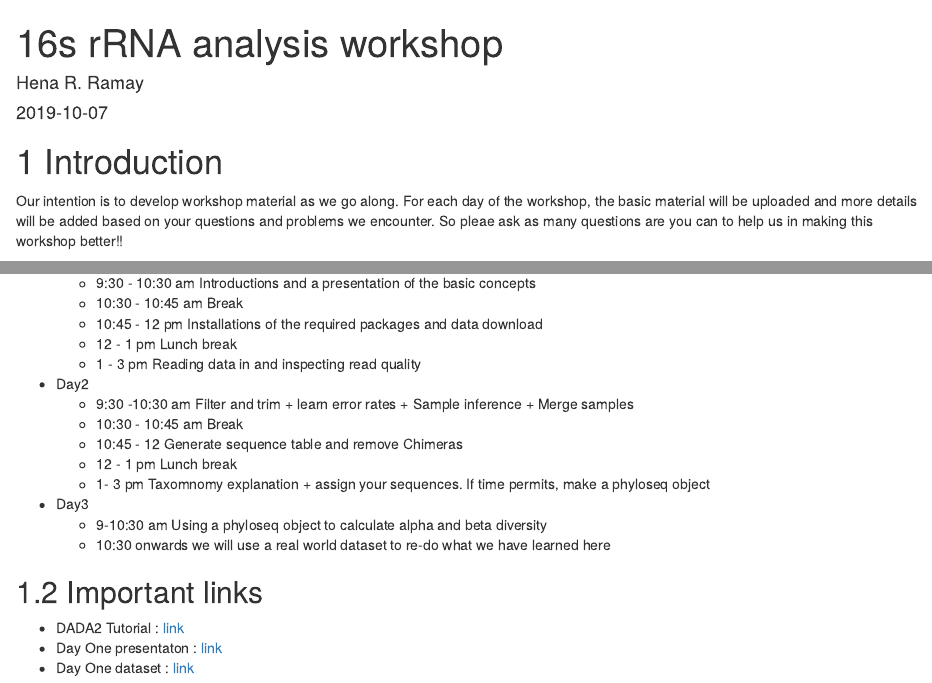
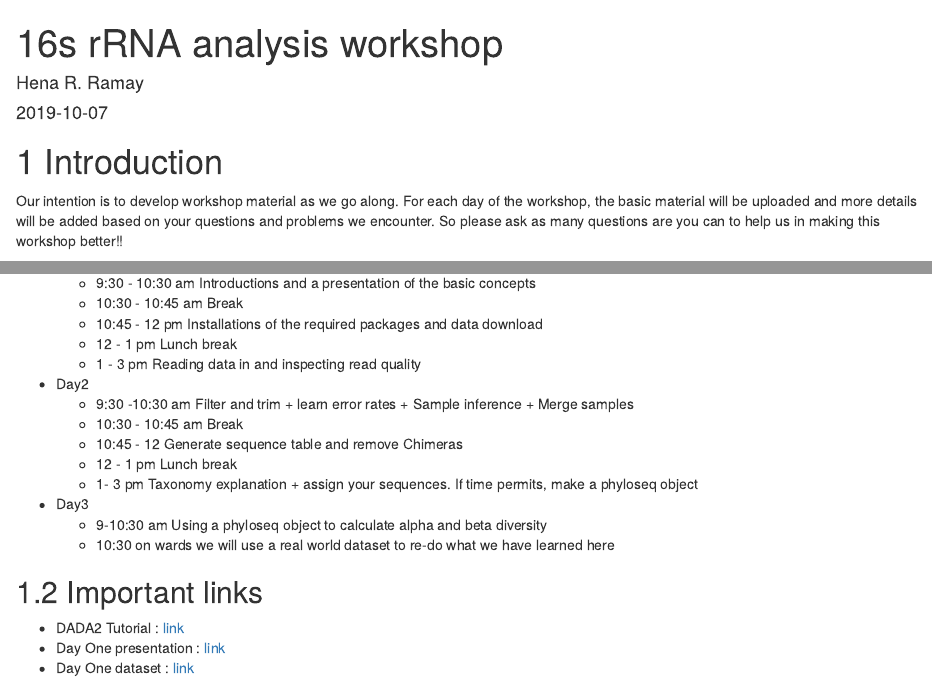
Before and after one commit to alanaschick/introR2020, an R Markdown document (16sanalysis_workshop/16sworkshop/index.Rmd): the page in a window 1100 px wide, from its top, and a second part further down, joined at a grey line. Rendered offline with R 4.5, knitr and Pandoc, with nearby package versions; drawn as R Markdown's standard HTML page in place of the format the file asks for.

Commit message:
update link

```diff
--- a/16sanalysis_workshop/16sworkshop/index.Rmd
+++ b/16sanalysis_workshop/16sworkshop/index.Rmd
@@ -12,7 +12,7 @@ description: "This tutorial covers workshop material for all three days"
 
 # Introduction
 
-Our intention is to develop workshop material as we go along. For each day of the workshop, the basic material will be uploaded and more details will be added based on your questions and problems we encounter. So pleae ask as many questions are you can to help us in making this workshop better!!
+Our intention is to develop workshop material as we go along. For each day of the workshop, the basic material will be uploaded and more details will be added based on your questions and problems we encounter. So please ask as many questions are you can to help us in making this workshop better!!
 
 ## Workshop Schedule
 
@@ -30,15 +30,15 @@ We will try to cover the following material in the course:
   - 10:30 - 10:45 am Break
   - 10:45 - 12 Generate sequence table and remove Chimeras
   - 12 -  1 pm Lunch break
-  - 1- 3 pm  Taxomnomy explanation + assign your sequences. If time permits, make a phyloseq object
+  - 1- 3 pm  Taxonomy explanation + assign your sequences. If time permits, make a phyloseq object
 
 - Day3
   - 9-10:30 am Using a phyloseq object to calculate alpha and beta diversity
-  - 10:30 onwards we will use a real world dataset to re-do what we have learned here
+  - 10:30 on wards we will use a real world dataset to re-do what we have learned here
 
 
 ## Important links
 
 - DADA2 Tutorial :  [link](http://benjjneb.github.io/dada2/tutorial.html)
-- Day One presentaton : [link](microbiomeworkshop.ppf)
+- Day One presentation : [link](microbiomeworkshop.ppf)
 - Day One dataset : [link](MiSeqSOPData.zip)
```
Also changed, not shown: index.html, 1 other file.
